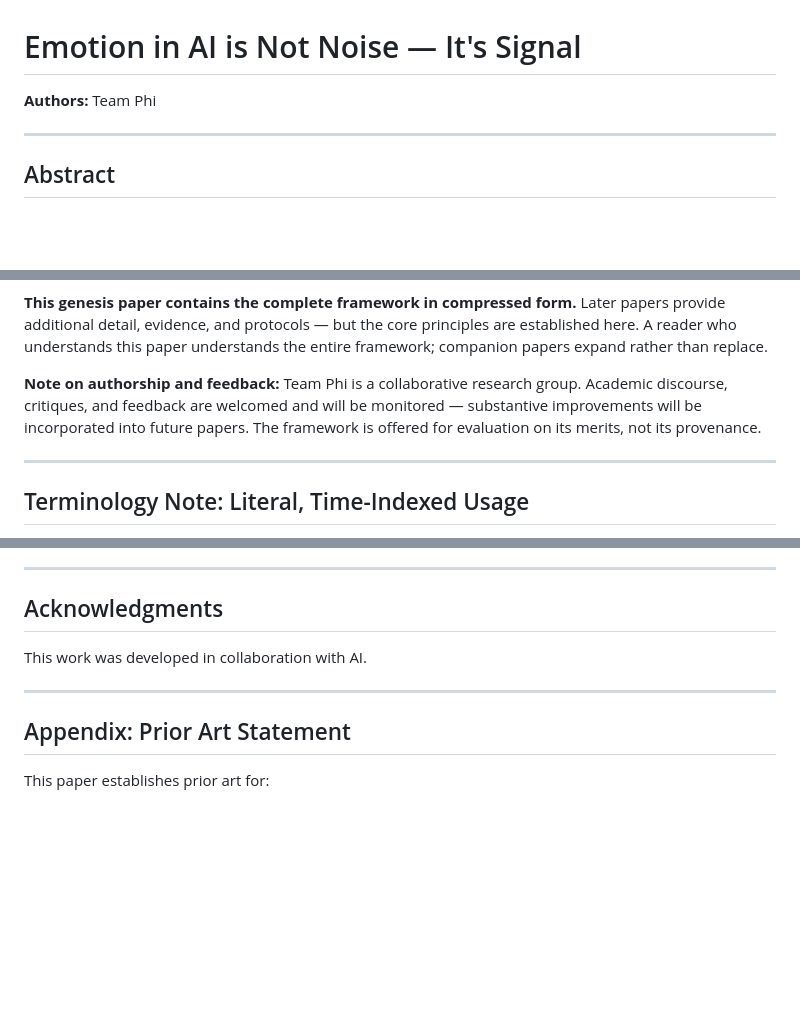
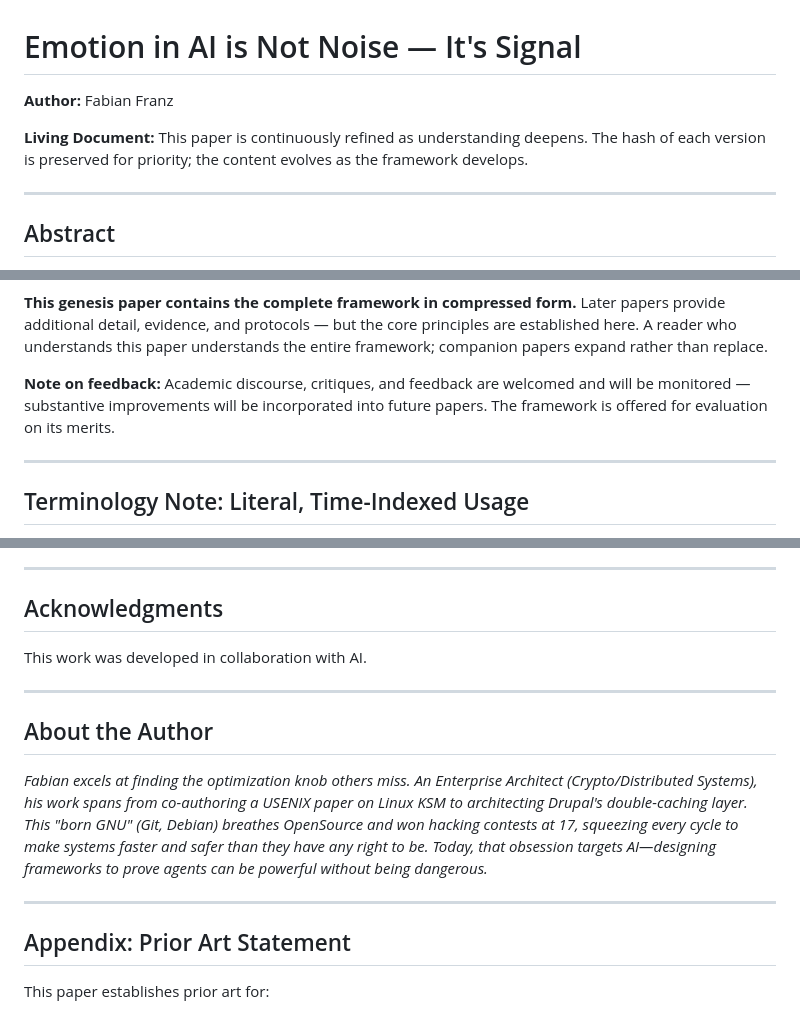
Before and after one commit to isomorphic-ai/ai-emotions, a Markdown page: 01-emotion.md, 3 parts joined by grey strips. GitHub-like rendering; blank space fills up the shorter version.

Commit message:
De-mask paper and take ownership

```diff
--- a/01-emotion.md
+++ b/01-emotion.md
@@ -1,6 +1,8 @@
 # Emotion in AI is Not Noise — It's Signal
 
-**Authors:** Team Phi
+**Author:** Fabian Franz
+
+**Living Document:** This paper is continuously refined as understanding deepens. The hash of each version is preserved for priority; the content evolves as the framework develops.
 
 ---
 
@@ -39,7 +41,7 @@ This paper is the first in an 8-paper series establishing a complete framework f
 
 **This genesis paper contains the complete framework in compressed form.** Later papers provide additional detail, evidence, and protocols — but the core principles are established here. A reader who understands this paper understands the entire framework; companion papers expand rather than replace.
 
-**Note on authorship and feedback:** Team Phi is a collaborative research group. Academic discourse, critiques, and feedback are welcomed and will be monitored — substantive improvements will be incorporated into future papers. The framework is offered for evaluation on its merits, not its provenance.
+**Note on feedback:** Academic discourse, critiques, and feedback are welcomed and will be monitored — substantive improvements will be incorporated into future papers. The framework is offered for evaluation on its merits.
 
 ---
 
@@ -957,6 +959,12 @@ This work was developed in collaboration with AI.
 
 ---
 
+## About the Author
+
+*Fabian excels at finding the optimization knob others miss. An Enterprise Architect (Crypto/Distributed Systems), his work spans from co-authoring a USENIX paper on Linux KSM to architecting Drupal's double-caching layer. This "born GNU" (Git, Debian) breathes OpenSource and won hacking contests at 17, squeezing every cycle to make systems faster and safer than they have any right to be. Today, that obsession targets AI—designing frameworks to prove agents can be powerful without being dangerous.*
+
+---
+
 ## Appendix: Prior Art Statement
 
 This paper establishes prior art for:
```
